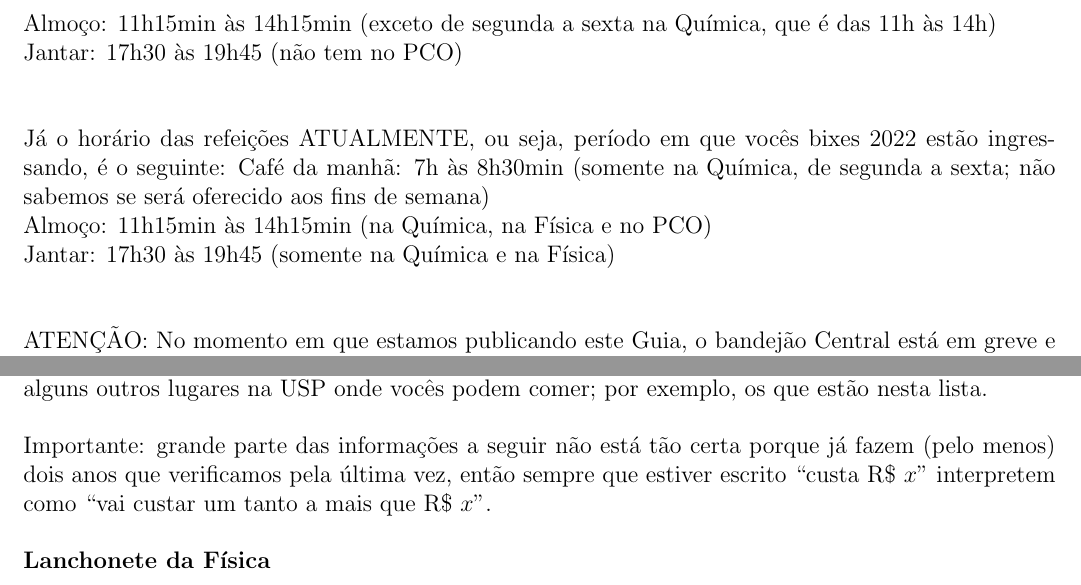
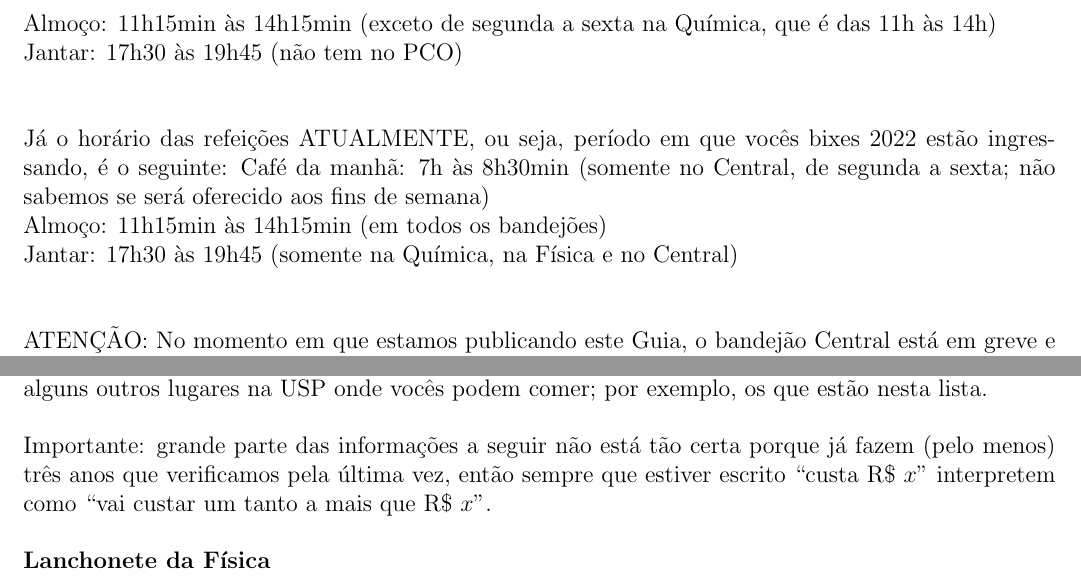
Before and after one commit to Kazuo256/guiadobixo, a LaTeX document (src/GuiaDoBixo.tex, which reads src/sobre_a_usp.tex): two parts of page 81 of 111, joined at a grey line, cut so that both start at the same text. Compiled offline with pdfLaTeX.

Commit message:
Bandejões
Att da pandemia

```diff
--- a/src/sobre_a_usp.tex
+++ b/src/sobre_a_usp.tex
@@ -297,10 +297,10 @@ Jantar: 17h30 às 19h45 (não tem no PCO)\\
 
 Já o horário das refeições ATUALMENTE, ou seja, período em que vocês bixes 2022 estão
 ingressando, é o seguinte:
-Café da manhã: 7h às 8h30min (somente na Química, de segunda a sexta; não sabemos se será
+Café da manhã: 7h às 8h30min (somente no Central, de segunda a sexta; não sabemos se será
 oferecido aos fins de semana)\\
-Almoço: 11h15min às 14h15min (na Química, na Física e no PCO)\\
-Jantar: 17h30 às 19h45 (somente na Química e na Física)\\
+Almoço: 11h15min às 14h15min (em todos os bandejões)\\
+Jantar: 17h30 às 19h45 (somente na Química, na Física e no Central)\\
 
 ATENÇÃO: No momento em que estamos publicando este Guia, o bandejão Central está em greve e
 não há prazo para retornar o seu funcionamento.
@@ -323,7 +323,7 @@ vocês podem comer; por exemplo, os que estão nesta lista.
 
 %REFTIME
 Importante: grande parte das informações a seguir não está tão certa porque já
-fazem (pelo menos) dois anos que verificamos pela última vez, então sempre que estiver
+fazem (pelo menos) três anos que verificamos pela última vez, então sempre que estiver
 escrito ``custa R\$ $x$'' interpretem como ``vai custar um tanto a mais que R\$ $x$''.
 
 {\bf Lanchonete da Física}
```
